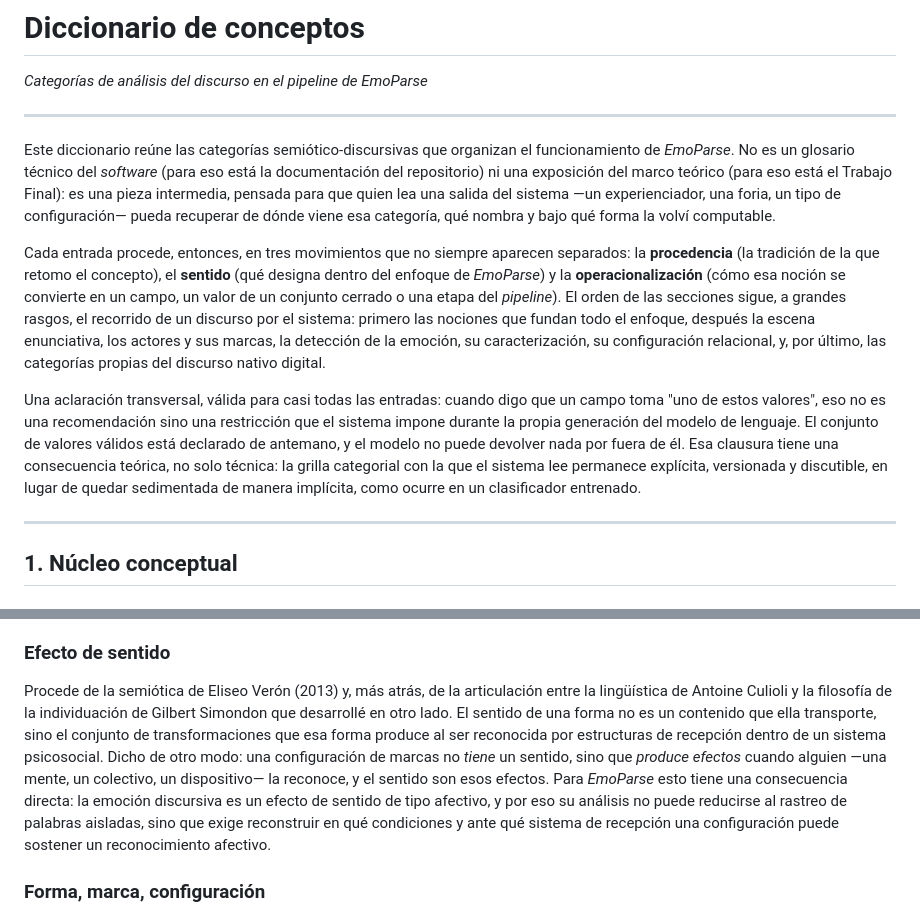
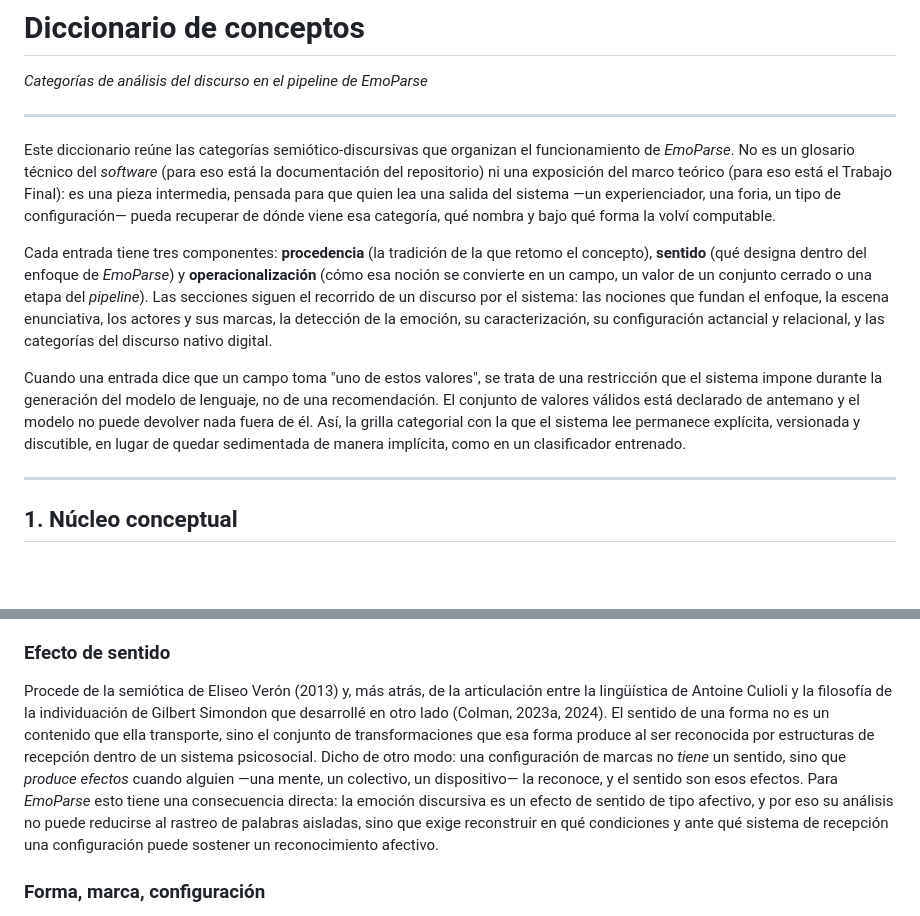
Before and after one commit to alexdcolman/EmoParse, a Markdown page: docs/CONCEPTOS.md, 2 parts joined by grey strips. GitHub-like rendering; blank space fills up the shorter version.

Commit message:
Added Dictionary of Concepts

```diff
--- a/docs/CONCEPTOS.md
+++ b/docs/CONCEPTOS.md
@@ -6,9 +6,9 @@
 
 Este diccionario reúne las categorías semiótico-discursivas que organizan el funcionamiento de *EmoParse*. No es un glosario técnico del *software* (para eso está la documentación del repositorio) ni una exposición del marco teórico (para eso está el Trabajo Final): es una pieza intermedia, pensada para que quien lea una salida del sistema —un experienciador, una foria, un tipo de configuración— pueda recuperar de dónde viene esa categoría, qué nombra y bajo qué forma la volví computable.
 
-Cada entrada procede, entonces, en tres movimientos que no siempre aparecen separados: la **procedencia** (la tradición de la que retomo el concepto), el **sentido** (qué designa dentro del enfoque de *EmoParse*) y la **operacionalización** (cómo esa noción se convierte en un campo, un valor de un conjunto cerrado o una etapa del *pipeline*). El orden de las secciones sigue, a grandes rasgos, el recorrido de un discurso por el sistema: primero las nociones que fundan todo el enfoque, después la escena enunciativa, los actores y sus marcas, la detección de la emoción, su caracterización, su configuración relacional, y, por último, las categorías propias del discurso nativo digital.
+Cada entrada tiene tres componentes: **procedencia** (la tradición de la que retomo el concepto), **sentido** (qué designa dentro del enfoque de *EmoParse*) y **operacionalización** (cómo esa noción se convierte en un campo, un valor de un conjunto cerrado o una etapa del *pipeline*). Las secciones siguen el recorrido de un discurso por el sistema: las nociones que fundan el enfoque, la escena enunciativa, los actores y sus marcas, la detección de la emoción, su caracterización, su configuración actancial y relacional, y las categorías del discurso nativo digital.
 
-Una aclaración transversal, válida para casi todas las entradas: cuando digo que un campo toma "uno de estos valores", eso no es una recomendación sino una restricción que el sistema impone durante la propia generación del modelo de lenguaje. El conjunto de valores válidos está declarado de antemano, y el modelo no puede devolver nada por fuera de él. Esa clausura tiene una consecuencia teórica, no solo técnica: la grilla categorial con la que el sistema lee permanece explícita, versionada y discutible, en lugar de quedar sedimentada de manera implícita, como ocurre en un clasificador entrenado.
+Cuando una entrada dice que un campo toma "uno de estos valores", se trata de una restricción que el sistema impone durante la generación del modelo de lenguaje, no de una recomendación. El conjunto de valores válidos está declarado de antemano y el modelo no puede devolver nada fuera de él. Así, la grilla categorial con la que el sistema lee permanece explícita, versionada y discutible, en lugar de quedar sedimentada de manera implícita, como en un clasificador entrenado.
 
 ---
 
@@ -20,7 +20,7 @@ La unidad de trabajo de todo el proyecto, y el concepto del que dependen los dem
 
 ### Efecto de sentido
 
-Procede de la semiótica de Eliseo Verón (2013) y, más atrás, de la articulación entre la lingüística de Antoine Culioli y la filosofía de la individuación de Gilbert Simondon que desarrollé en otro lado. El sentido de una forma no es un contenido que ella transporte, sino el conjunto de transformaciones que esa forma produce al ser reconocida por estructuras de recepción dentro de un sistema psicosocial. Dicho de otro modo: una configuración de marcas no *tiene* un sentido, sino que *produce efectos* cuando alguien —una mente, un colectivo, un dispositivo— la reconoce, y el sentido son esos efectos. Para *EmoParse* esto tiene una consecuencia directa: la emoción discursiva es un efecto de sentido de tipo afectivo, y por eso su análisis no puede reducirse al rastreo de palabras aisladas, sino que exige reconstruir en qué condiciones y ante qué sistema de recepción una configuración puede sostener un reconocimiento afectivo.
+Procede de la semiótica de Eliseo Verón (2013) y, más atrás, de la articulación entre la lingüística de Antoine Culioli y la filosofía de la individuación de Gilbert Simondon que desarrollé en otro lado (Colman, 2023a, 2024). El sentido de una forma no es un contenido que ella transporte, sino el conjunto de transformaciones que esa forma produce al ser reconocida por estructuras de recepción dentro de un sistema psicosocial. Dicho de otro modo: una configuración de marcas no *tiene* un sentido, sino que *produce efectos* cuando alguien —una mente, un colectivo, un dispositivo— la reconoce, y el sentido son esos efectos. Para *EmoParse* esto tiene una consecuencia directa: la emoción discursiva es un efecto de sentido de tipo afectivo, y por eso su análisis no puede reducirse al rastreo de palabras aisladas, sino que exige reconstruir en qué condiciones y ante qué sistema de recepción una configuración puede sostener un reconocimiento afectivo.
 
 ### Forma, marca, configuración
 
```
